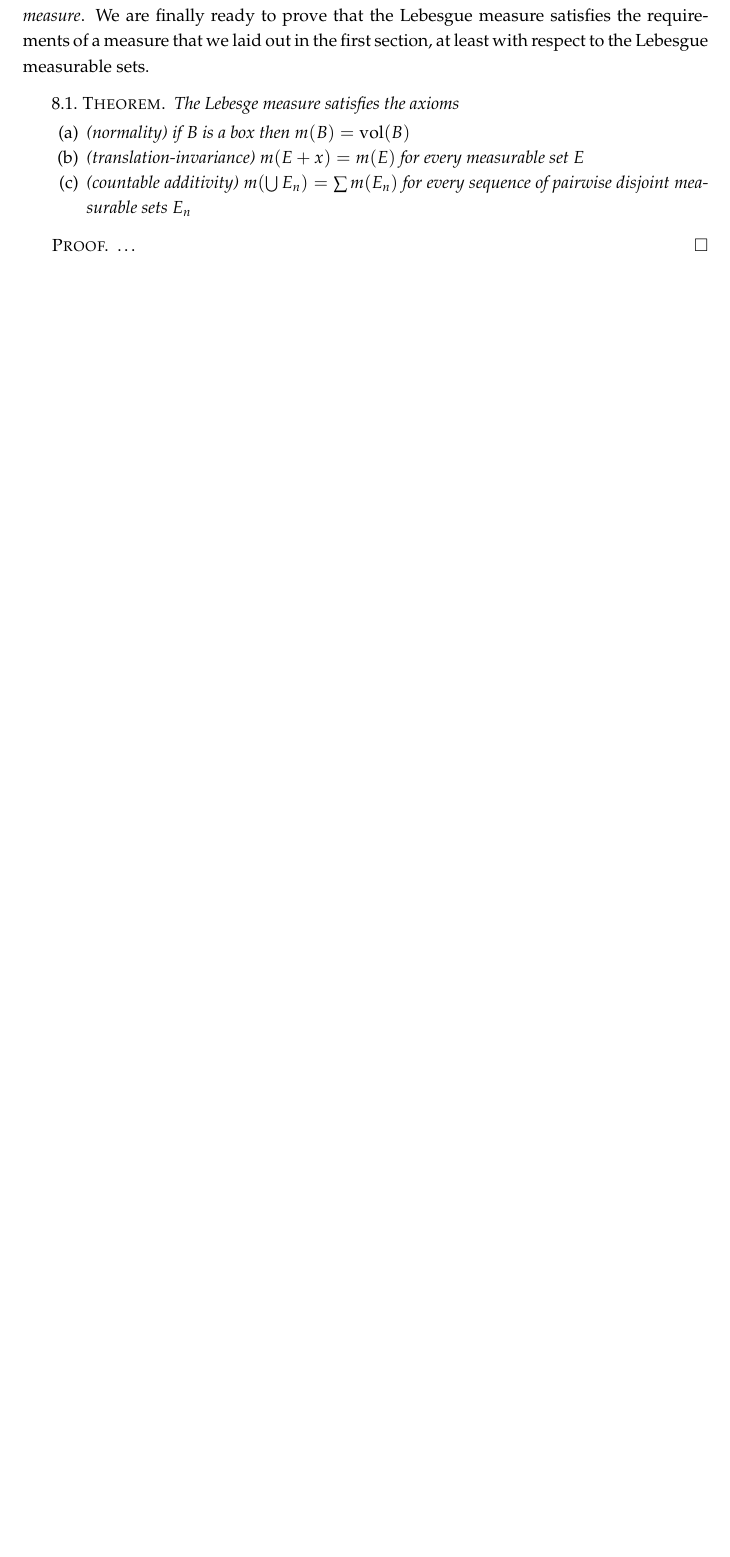
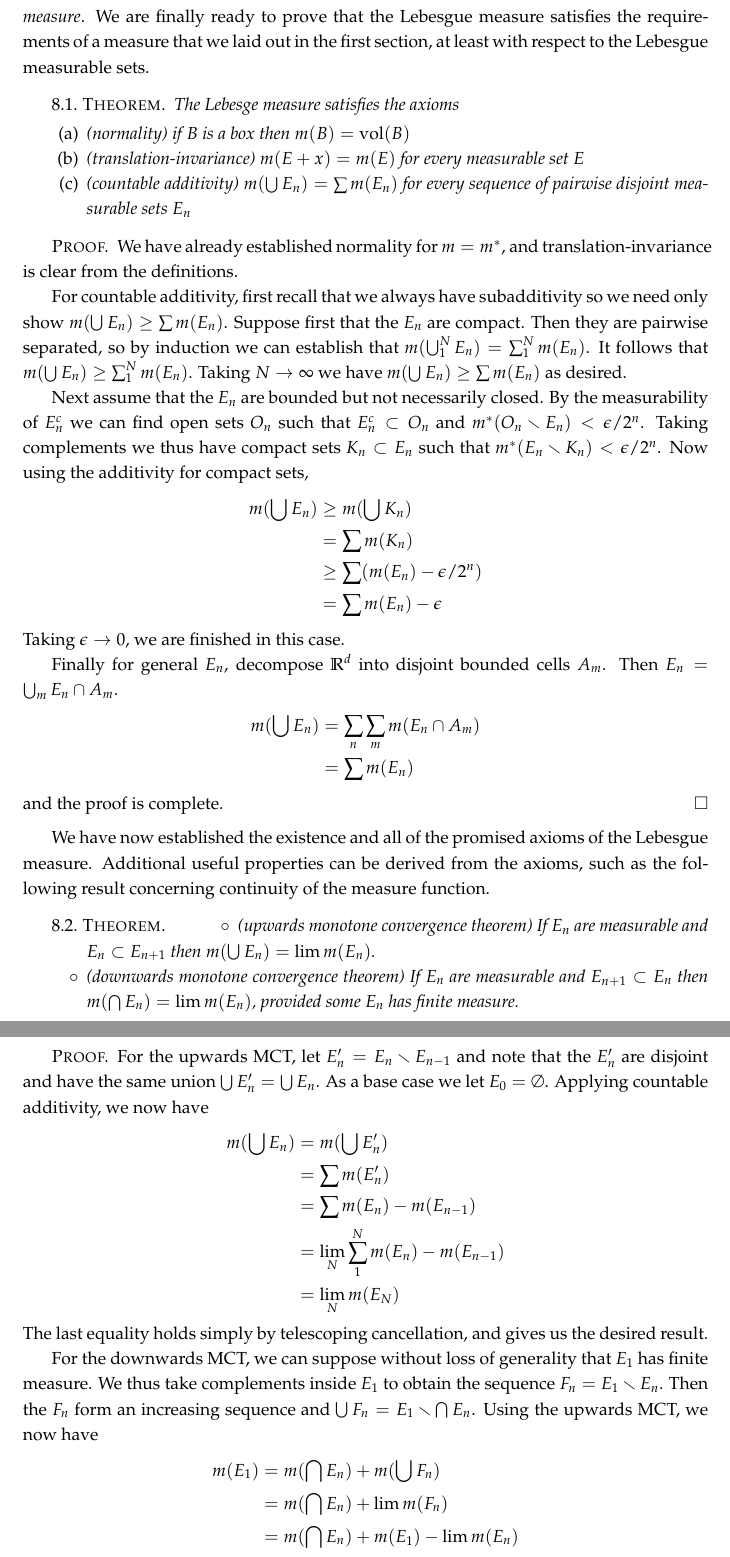
Before and after one commit to yugt/m515, a LaTeX book (notes.tex): part of page 20 of 21 before the commit and two parts of pages 20 and 21 of 22 after it, the two joined at a grey line, cut so that both start at the same text, the shorter picture padded with empty space. Compiled offline with pdfLaTeX.

Commit message:
end draft sec8

```diff
--- a/notes.tex
+++ b/notes.tex
@@ -648,9 +648,55 @@ In the previous section we established that many sets are Lebesgue measurable. W
 \end{thm}
 
 \begin{proof}
-  \ldots
+  We have already established normality for $m=m^*$, and translation-invariance is clear from the definitions.
+
+  For countable additivity, first recall that we always have subadditivity so we need only show $m(\bigcup E_n)\geq\sum m(E_n)$. Suppose first that the $E_n$ are compact. Then they are pairwise separated, so by induction we can establish that $m(\bigcup_1^NE_n)=\sum_1^Nm(E_n)$. It follows that $m(\bigcup E_n)\geq\sum_1^Nm(E_n)$. Taking $N\to\infty$ we have $m(\bigcup E_n)\geq\sum m(E_n)$ as desired.
+
+  Next assume that the $E_n$ are bounded but not necessarily closed. By the measurability of $E_n^c$ we can find open sets $O_n$ such that $E_n^c\subset O_n$ and $m^*(O_n\setminus E_n)<\epsilon/2^n$. Taking complements we thus have compact sets $K_n\subset E_n$ such that $m^*(E_n\setminus K_n)<\epsilon/2^n$. Now using the additivity for compact sets,
+  \begin{align*}
+    m(\bigcup E_n)&\geq m(\bigcup K_n)\\
+                  &=\sum m(K_n)\\
+                  &\geq\sum(m(E_n)-\epsilon/2^n)\\
+                  &=\sum m(E_n)-\epsilon
+  \end{align*}
+  Taking $\epsilon\to0$, we are finished in this case.
+
+  Finally for general $E_n$, decompose $\RR^d$ into disjoint bounded cells $A_m$. Then $E_n=\bigcup_mE_n\cap A_m$.
+  \begin{align*}
+    m(\bigcup E_n)&=\sum_n\sum_mm(E_n\cap A_m)\\
+                  &=\sum m(E_n)
+  \end{align*}
+  and the proof is complete.
 \end{proof}
 
+We have now established the existence and all of the promised axioms of the Lebesgue measure. Additional useful properties can be derived from the axioms, such as the following result concerning continuity of the measure function.
+
+\begin{thm}
+  \begin{itemize}
+  \item (upwards monotone convergence theorem) If $E_n$ are measurable and $E_n\subset E_{n+1}$ then $m(\bigcup E_n)=\lim m(E_n)$.
+  \item (downwards monotone convergence theorem) If $E_n$ are measurable and $E_{n+1}\subset E_n$ then $m(\bigcap E_n)=\lim m(E_n)$, provided some $E_n$ has finite measure.
+  \end{itemize}
+\end{thm}
+
+\begin{proof}
+  For the upwards MCT, let $E'_n=E_n\setminus E_{n-1}$ and note that the $E'_n$ are disjoint and have the same union $\bigcup E'_n=\bigcup E_n$. As a base case we let $E_0=\emptyset$. Applying countable additivity, we now have
+  \begin{align*}
+    m(\bigcup E_n)&=m(\bigcup E'_n)\\
+                  &=\sum m(E'_n)\\
+                  &=\sum m(E_n)-m(E_{n-1})\\
+                  &=\lim_N\sum_1^N m(E_n)-m(E_{n-1})\\
+                  &=\lim_N m(E_N)
+  \end{align*}
+  The last equality holds simply by telescoping cancellation, and gives us the desired result.
+
+  For the downwards MCT, we can suppose without loss of generality that $E_1$ has finite measure. We thus take complements inside $E_1$ to obtain the sequence $F_n=E_1\setminus E_n$. Then the $F_n$ form an increasing sequence and $\bigcup F_n=E_1\setminus\bigcap E_n$. Using the upwards MCT, we now have
+  \begin{align*}
+    m(E_1)&=m(\bigcap E_n)+m(\bigcup F_n)\\
+          &=m(\bigcap E_n)+\lim m(F_n)\\
+          &=m(\bigcap E_n)+m(E_1)-\lim m(E_n)
+  \end{align*}
+  Cancelling the $m(E_1)$ from the first and last expression, we obtain that $0=m(\bigcap E_n)-\lim m(E_n)$, which implies the desired result.
+\end{proof}
 
 %%%%%%%%%%%%%%%%%%%%%%%%%%%%%%%%%%%%%%%%%%%%%%%%%%
 %%%%%%%%%%%%%%%%%%%%%%%%%%%%%%%%%%%%%%%%%%%%%%%%%%
```
Also changed, not shown: notes.tex (4 more changed lines).
